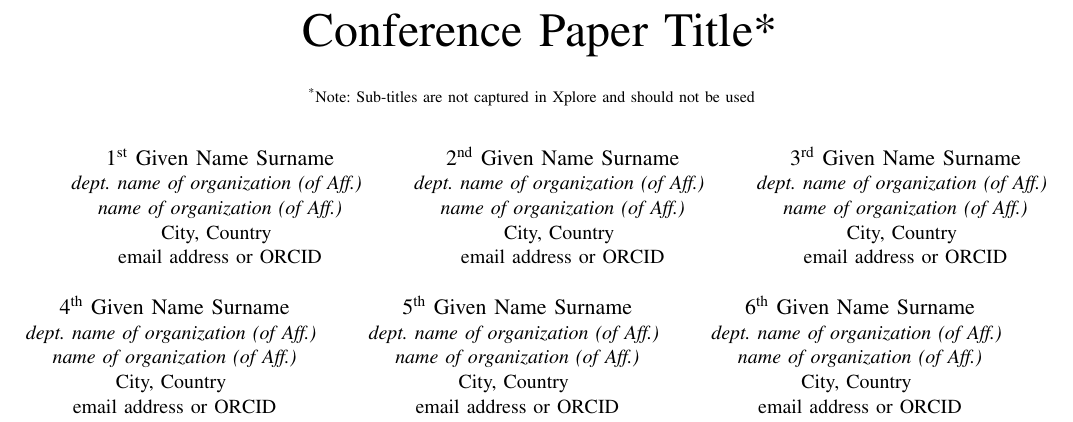
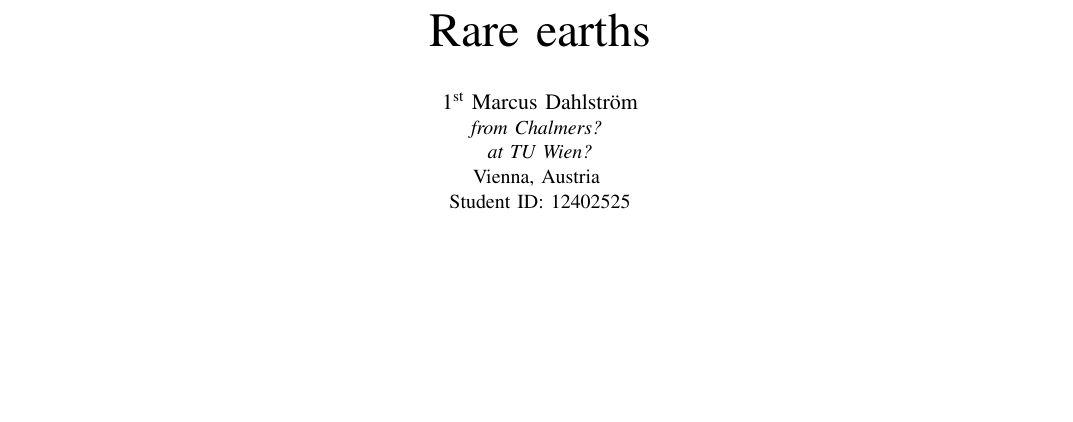
Before and after one commit to daahl/355.674-Removal-and-recycling-in-electrical-engineering-report, a LaTeX paper (main.tex): part of page 1 of 3, cut at the place of the change, the shorter picture padded with empty space. Compiled offline with pdfLaTeX; a missing font is replaced by an installed copy or a similar font; a LaTeX package or settings file that is missing is left out.

Commit message:
Begin reformat paper. Not complete

```diff
--- a/conference_101719.tex
+++ b/main.tex
@@ -11,47 +11,15 @@
     T\kern-.1667em\lower.7ex\hbox{E}\kern-.125emX}}
 \begin{document}
 
-\title{Conference Paper Title*\\
-{\footnotesize \textsuperscript{*}Note: Sub-titles are not captured in Xplore and
-should not be used}
+\title{Rare earths\\
 \thanks{Identify applicable funding agency here. If none, delete this.}
 }
 
-\author{\IEEEauthorblockN{1\textsuperscript{st} Given Name Surname}
-\IEEEauthorblockA{\textit{dept. name of organization (of Aff.)} \\
-\textit{name of organization (of Aff.)}\\
-City, Country \\
-email address or ORCID}
-\and
-\IEEEauthorblockN{2\textsuperscript{nd} Given Name Surname}
-\IEEEauthorblockA{\textit{dept. name of organization (of Aff.)} \\
-\textit{name of organization (of Aff.)}\\
-City, Country \\
-email address or ORCID}
-\and
-\IEEEauthorblockN{3\textsuperscript{rd} Given Name Surname}
-\IEEEauthorblockA{\textit{dept. name of organization (of Aff.)} \\
-\textit{name of organization (of Aff.)}\\
-City, Country \\
-email address or ORCID}
-\and
-\IEEEauthorblockN{4\textsuperscript{th} Given Name Surname}
-\IEEEauthorblockA{\textit{dept. name of organization (of Aff.)} \\
-\textit{name of organization (of Aff.)}\\
-City, Country \\
-email address or ORCID}
-\and
-\IEEEauthorblockN{5\textsuperscript{th} Given Name Surname}
-\IEEEauthorblockA{\textit{dept. name of organization (of Aff.)} \\
-\textit{name of organization (of Aff.)}\\
-City, Country \\
-email address or ORCID}
-\and
-\IEEEauthorblockN{6\textsuperscript{th} Given Name Surname}
-\IEEEauthorblockA{\textit{dept. name of organization (of Aff.)} \\
-\textit{name of organization (of Aff.)}\\
-City, Country \\
-email address or ORCID}
+\author{\IEEEauthorblockN{1\textsuperscript{st} Marcus Dahlström}
+\IEEEauthorblockA{\textit{from Chalmers?} \\
+\textit{at TU Wien?}\\
+Vienna, Austria \\
+Student ID: 12402525}
 }
 
 \maketitle
```
Also changed, not shown: notes.md (+3 -1 lines), sections/globalaspects.tex (added, +11 -0 lines), sections/introduction.tex (added, +3 -0 lines), conference_101719.pdf (deleted), main.pdf (added), main.tex (17 more changed lines), 3 other files.
